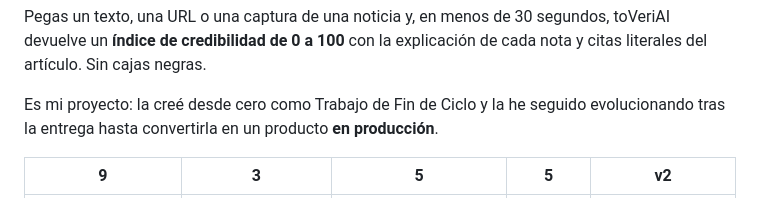
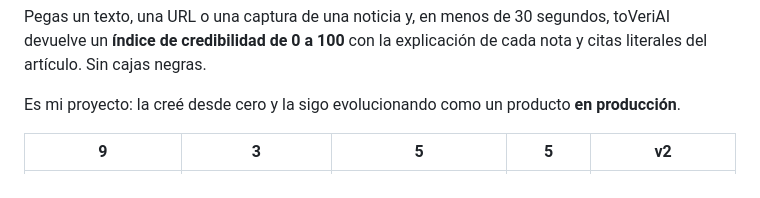
Before and after one commit to raquelccarreraA/ToVeriAI, a Markdown page: README.md, the part around the change. Drawn GitHub-style.

Commit message:
Reword project origin

```diff
--- a/README.md
+++ b/README.md
@@ -18,7 +18,7 @@
 
 Pegas un texto, una URL o una captura de una noticia y, en menos de 30 segundos, toVeriAI devuelve un **índice de credibilidad de 0 a 100** con la explicación de cada nota y citas literales del artículo. Sin cajas negras.
 
-Es mi proyecto: la creé desde cero como Trabajo de Fin de Ciclo y la he seguido evolucionando tras la entrega hasta convertirla en un producto **en producción**.
+Es mi proyecto: la creé desde cero y la sigo evolucionando como un producto **en producción**.
 
 | 9 | 3 | 5 | 5 | v2 |
 |:---:|:---:|:---:|:---:|:---:|
```
